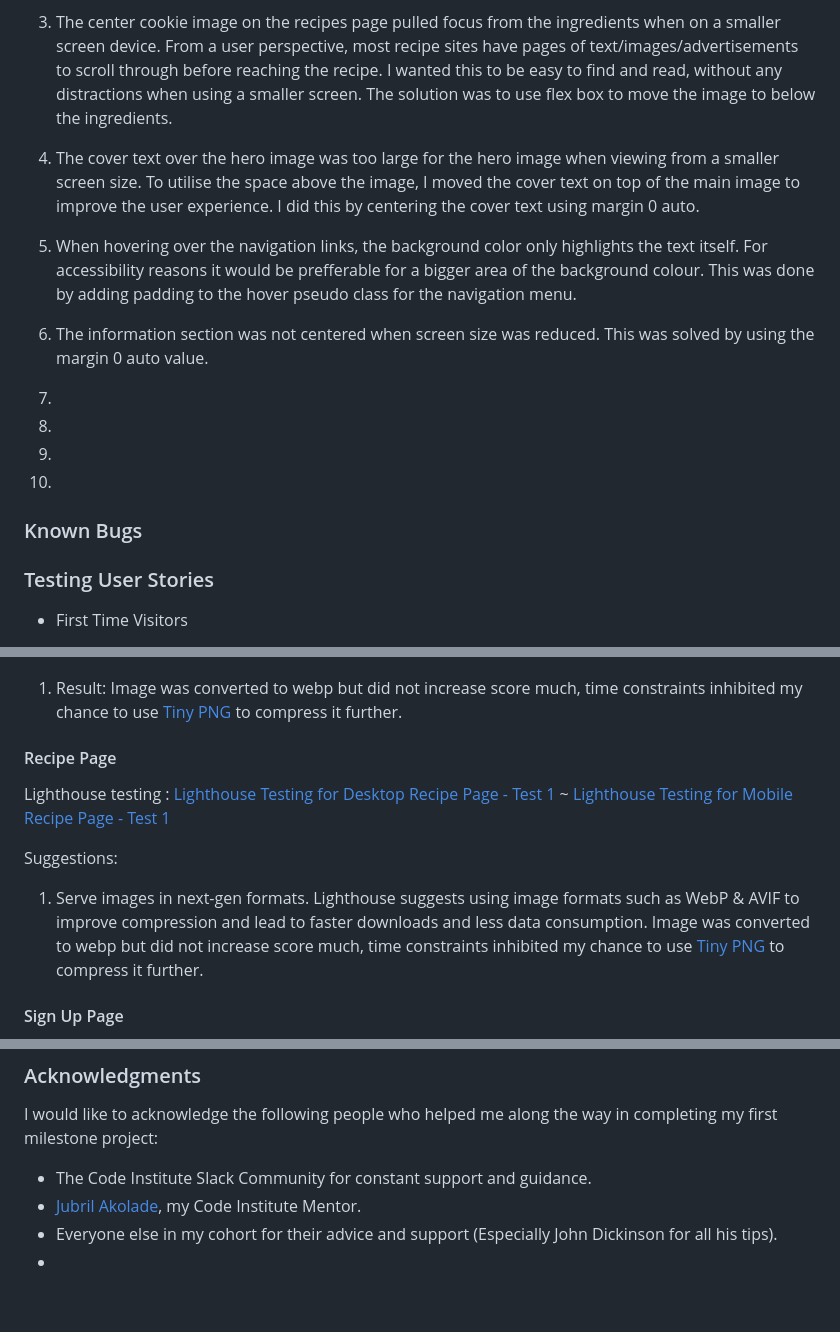
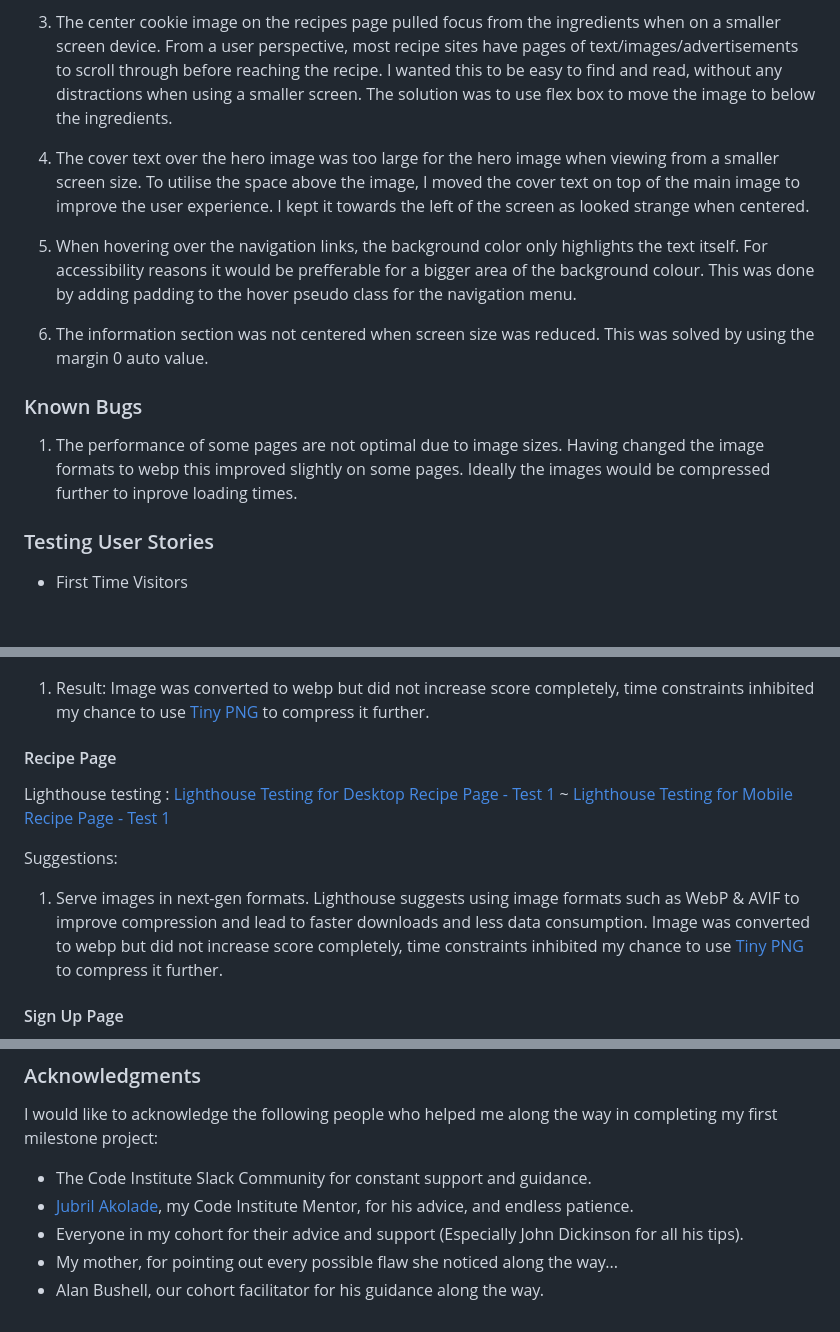
Before and after one commit to ruthpolly/Gluten-Free-Goodies, a Markdown page: README.md, 3 parts joined by grey strips. Drawn GitHub-style; blank space fills up the shorter version.

Commit message:
final editing of readme file

```diff
--- a/README.md
+++ b/README.md
@@ -242,23 +242,15 @@ The W3C validator was used to validate the HTML on all pages of the website. It
 
 3. The center cookie image on the recipes page pulled focus from the ingredients when on a smaller screen device. From a user perspective, most recipe sites have pages of text/images/advertisements to scroll through before reaching the recipe. I wanted this to be easy to find and read, without any distractions when using a smaller screen. The solution was to use flex box to move the image to below the ingredients.
 
-4. The cover text over the hero image was too large for the hero image when viewing from a smaller screen size. To utilise the space above the image, I moved the cover text on top of the main image to improve the user experience. I did this by centering the cover text using margin 0 auto.
+4. The cover text over the hero image was too large for the hero image when viewing from a smaller screen size. To utilise the space above the image, I moved the cover text on top of the main image to improve the user experience. I kept it towards the left of the screen as looked strange when centered.
 
 5. When hovering over the navigation links, the background color only highlights the text itself. For accessibility reasons it would be prefferable for a bigger area of the background colour. This was done by adding padding to the hover pseudo class for the navigation menu.
 
 6. The information section was not centered when screen size was reduced. This was solved by using the margin 0 auto value.
 
-7.
-
-8.
-
-9.
-
-10.
-
 ### Known Bugs
 
-
+1. The performance of some pages are not optimal due to image sizes. Having changed the image formats to webp this improved slightly on some pages. Ideally the images would be compressed further to inprove loading times.
 
 ### Testing User Stories
 
@@ -306,7 +298,7 @@ Final lighthouse testing:
 ![Final Lighthouse Testing for Desktop Index Page](/documentation/lighthouse-desktop-home-test2.PNG)
 ![Final Lighthouse Testing for Mobile Index Page](/documentation/lighthouse-mobile-home-test2.PNG)
 
-1. Result:  Image was converted to webp but did not increase score much, time constraints inhibited my chance to use [Tiny PNG](tiny.png.com) to compress it further.
+1. Result:  Image was converted to webp but did not increase score completely, time constraints inhibited my chance to use [Tiny PNG](tiny.png.com) to compress it further.
 
 #### Recipe Page
 
@@ -316,7 +308,7 @@ Lighthouse testing :
 
 Suggestions:
 
-1. Serve images in next-gen formats. Lighthouse suggests using image formats such as WebP & AVIF to improve compression and lead to faster downloads and less data consumption. Image was converted to webp but did not increase score much, time constraints inhibited my chance to use [Tiny PNG](tiny.png.com) to compress it further.
+1. Serve images in next-gen formats. Lighthouse suggests using image formats such as WebP & AVIF to improve compression and lead to faster downloads and less data consumption. Image was converted to webp but did not increase score completely, time constraints inhibited my chance to use [Tiny PNG](tiny.png.com) to compress it further.
 
 #### Sign Up Page
 
@@ -388,11 +374,9 @@ Content for the website was written Ruth O Sullivan, information surrounding glu
 I would like to acknowledge the following people who helped me along the way in completing my first milestone project:
 
 * The Code Institute Slack Community for constant support and guidance.
-* [Jubril Akolade](https://github.com/Jubrillionaire), my Code Institute Mentor.
-* Everyone else in my cohort for their advice and support (Especially John Dickinson for all his tips).
-*
-*
-*
-*
+* [Jubril Akolade](https://github.com/Jubrillionaire), my Code Institute Mentor, for his advice, and endless patience.
+* Everyone in my cohort for their advice and support (Especially John Dickinson for all his tips).
+* My mother, for pointing out every possible flaw she noticed along the way...
+* Alan Bushell, our cohort facilitator for his guidance along the way.
 
 [def]: doc
```
Also changed, not shown: other parts of README.md (+1 -7 lines).
